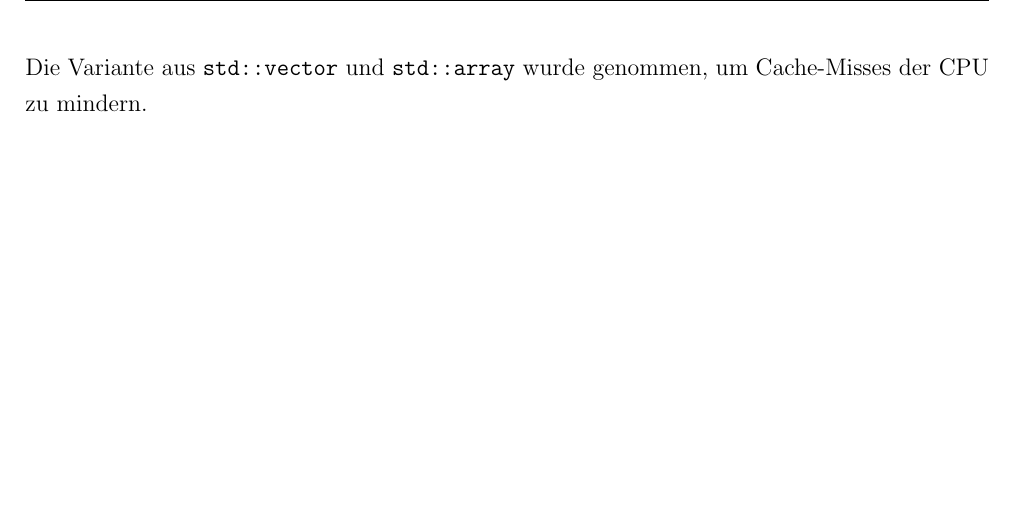
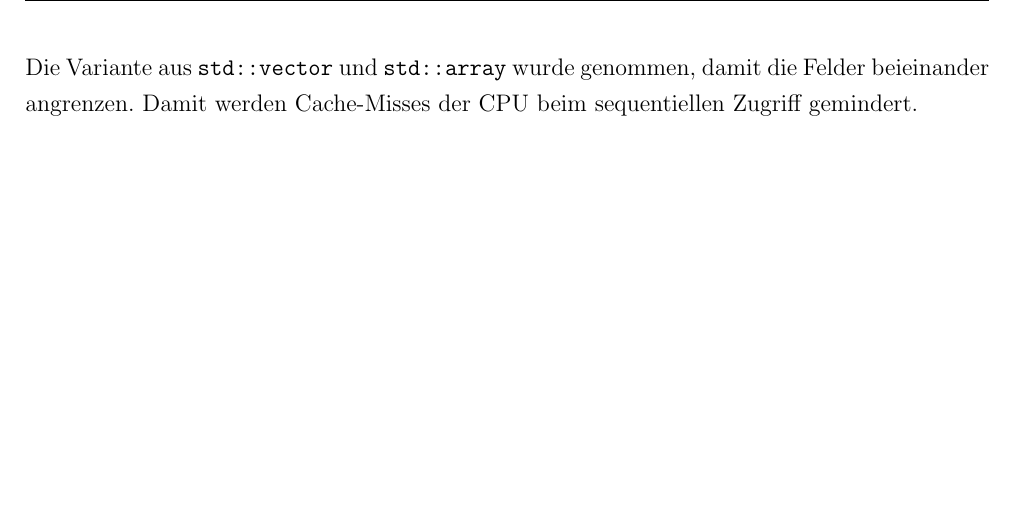
Before and after one commit to xentec/bryx, a LaTeX document (projektbericht/Projektbericht.tex): part of page 6 of 17, cut so that both start at the same text. Compiled offline with pdfLaTeX.

Commit message:
report: better explanation about cache missen in Datenstruktur section

```diff
--- a/projektbericht/Projektbericht.tex
+++ b/projektbericht/Projektbericht.tex
@@ -138,7 +138,7 @@ struct Cell
 Eine \texttt{Transition} beinhaltet einen Zeiger auf eine andere Zelle und die Ausrichtung, die ein Zug bekommt, nachdem er die Transition passiert hat.
 Bei Nichtexistenz der \texttt{Transition} ist der Zeiger auf die \texttt{Cell} standardmäßig \texttt{NULL}.
 
-Die Variante aus \texttt{std::vector} und \texttt{std::array} wurde genommen, um Cache-Misses der CPU zu mindern.
+Die Variante aus \texttt{std::vector} und \texttt{std::array} wurde genommen, damit die Felder beieinander angrenzen. Damit werden Cache-Misses der CPU beim sequentiellen Zugriff gemindert.
 
 
 %Beschreiben Sie die Datenstruktur, die Sie zur Speicherung des Spielfeldes in Ihrem Client nutzen. Gehen Sie auf Besonderheiten ein und erklären Sie, wie diese funktionieren und was Sie sich davon erhoffen. Geben Sie falls möglich auch eine schematische Darstellung/ein Bild der Datenstruktur an.
```
